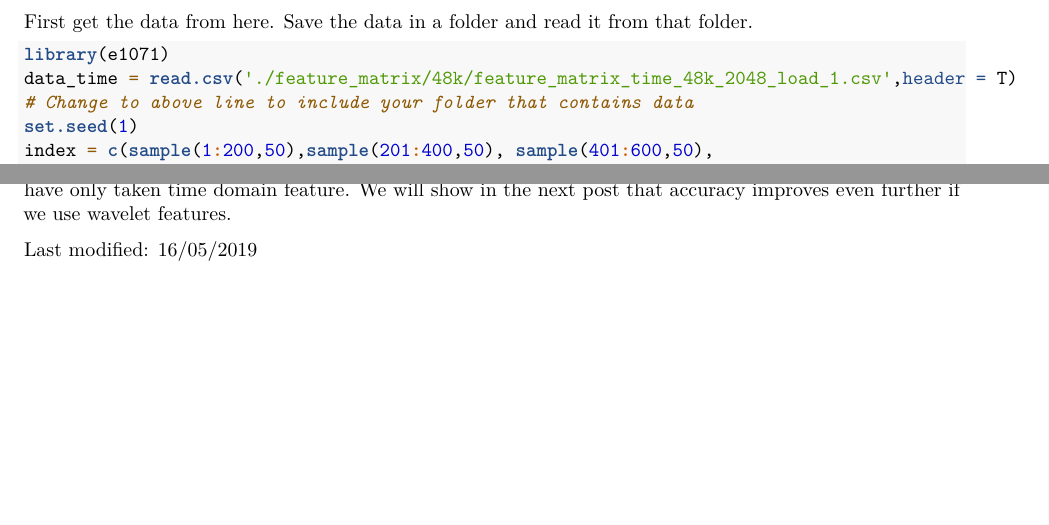
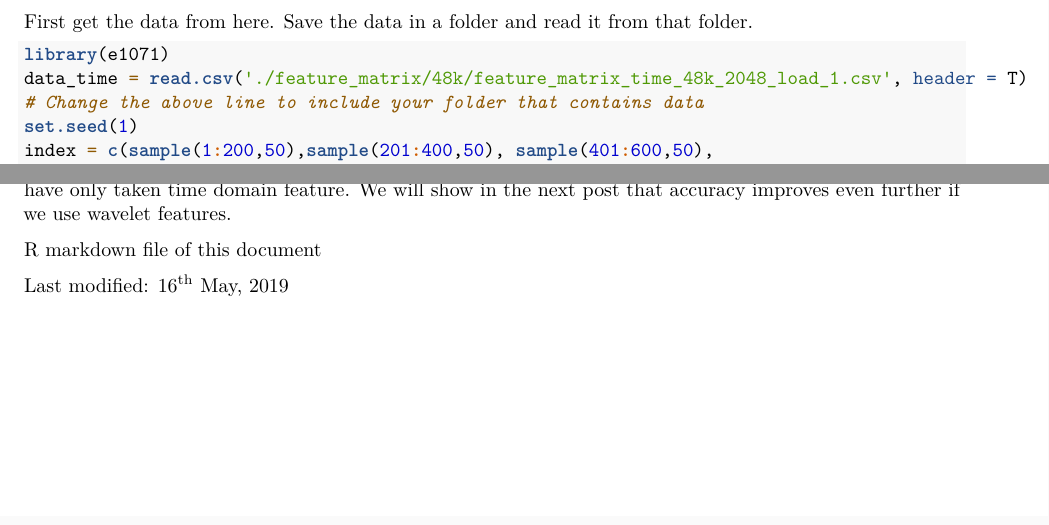
Before and after one commit to biswajitsahoo1111/cbm_codes_open, an R Markdown document (notebooks/SVM_multiclass_time.Rmd): two parts of pages 2 and 3 of 3, joined at a grey line, cut so that both start at the same text. Rendered offline with R 4.5, knitr and Pandoc, then LaTeX, with nearby package versions; both versions are drawn in the output format of the newer one; some code elsewhere in the file could not run offline.

Commit message:
final svm_time

````diff
--- a/notebooks/SVM_multiclass_time.Rmd
+++ b/notebooks/SVM_multiclass_time.Rmd
@@ -2,8 +2,8 @@
 title: "Multiclass classification using SVM on time domain features"
 author: "Biswajit Sahoo"
 output:
+  pdf_document: default
   html_document: default
-  pdf_document: default
 ---
 In this post we will use [Case Western Reserve University Bearnig](https://csegroups.case.edu/bearingdatacenter/pages/welcome-case-western-reserve-university-bearing-data-center-website) data set for our multiclass classification problem.
 
@@ -42,8 +42,8 @@ use_condaenv("r-reticulate")
 First get the data from [here](https://github.com/biswajitsahoo1111/cbm_codes_open/blob/master/data/feature_matrix_time_48k_2048_load_1.csv). Save the data in a folder and read it from that folder.
 ```{r}
 library(e1071)
-data_time = read.csv('./feature_matrix/48k/feature_matrix_time_48k_2048_load_1.csv',header = T)
-# Change to above line to include your folder that contains data
+data_time = read.csv('./feature_matrix/48k/feature_matrix_time_48k_2048_load_1.csv', header = T)
+# Change the above line to include your folder that contains data
 set.seed(1)
 index = c(sample(1:200,50),sample(201:400,50), sample(401:600,50),
           sample(601:800,50),sample(801:1000,50),sample(1001:1200,50),
@@ -90,4 +92,6 @@ plt.ylabel('True')
 ```
 It can be seen that the test accuracy is not extremely high but it is not bad either. Remember that we have only taken time domain feature. We will show in the next post that accuracy improves even further if we use wavelet features.
 
-Last modified: 16/05/2019
+[R markdown file of this document](https://github.com/biswajitsahoo1111/cbm_codes_open/blob/master/notebooks/SVM_multiclass_time.Rmd)
+
+Last modified: 16$^{\text{th}}$ May, 2019
````
Also changed, not shown: notebooks/SVM_multiclass_time.pdf (added), notebooks/SVM_multiclass_time.Rmd (6 more changed lines).
